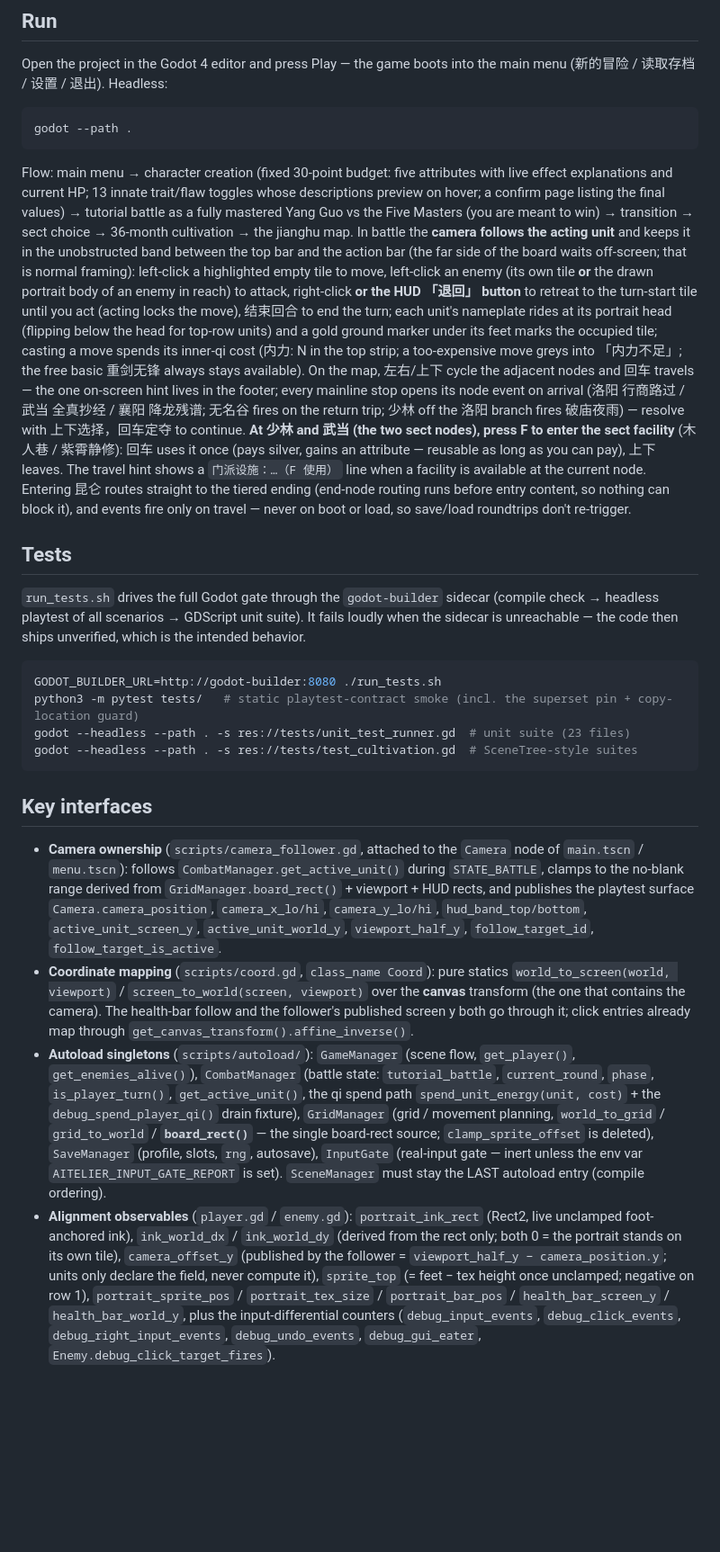
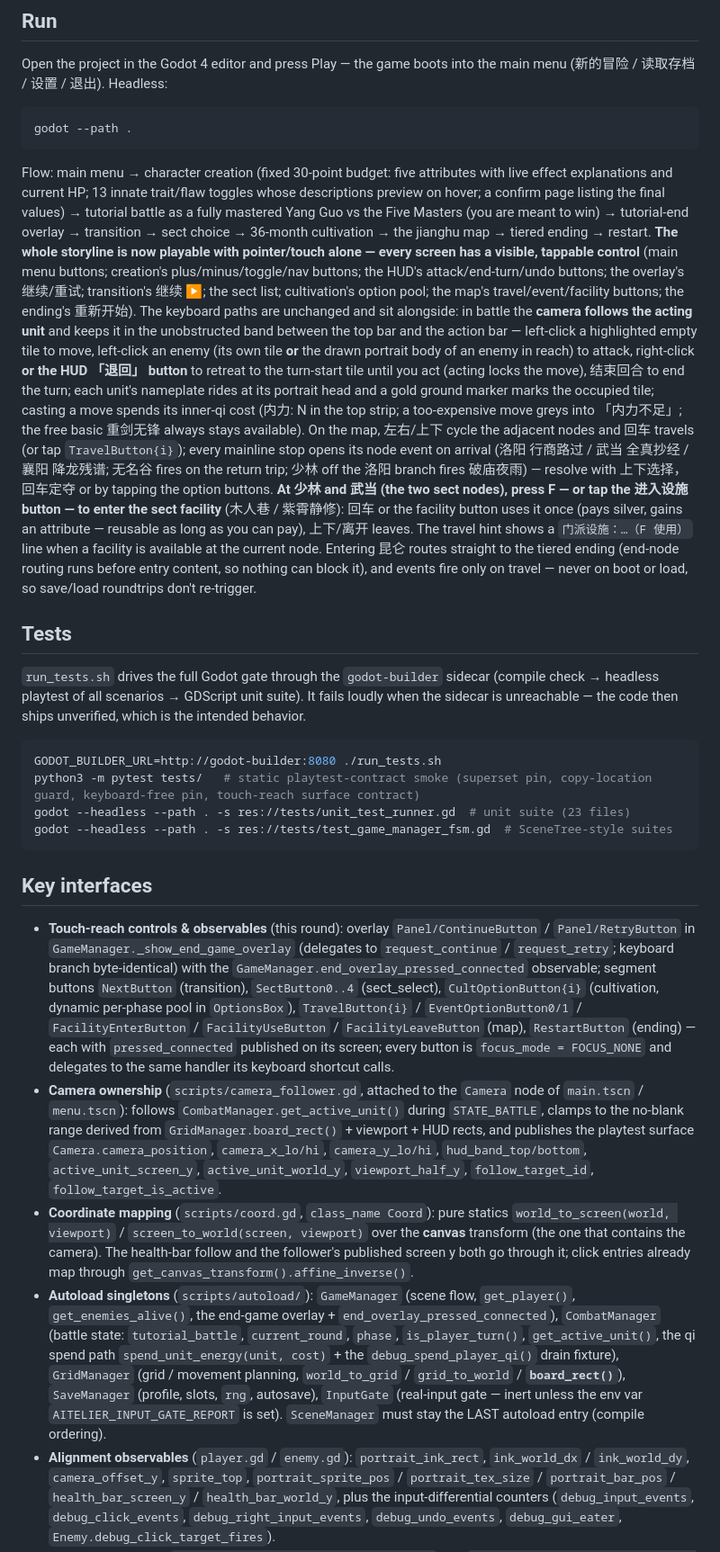
Before and after one commit to linxuhao/jinyong-heroes, a Markdown page: README.md, the part around one of its changes. Shown at 90% size. Drawn GitHub-style; blank space fills up the shorter version.

Commit message:
dpe_game/5: [jinyong-touch] (1 file(s))

````diff
--- a/README.md
+++ b/README.md
@@ -155,29 +172,33 @@ Flow: main menu → character creation (fixed 30-point budget: five attributes
 with live effect explanations and current HP; 13 innate trait/flaw toggles
 whose descriptions preview on hover; a confirm page listing the final values)
 → tutorial battle as a fully mastered Yang Guo vs the Five Masters (you are
-meant to win) → transition → sect choice → 36-month cultivation → the
-jianghu map. In battle the **camera follows the acting unit** and keeps it in
-the unobstructed band between the top bar and the action bar (the far side of
-the board waits off-screen; that is normal framing): left-click a highlighted
-empty tile to move, left-click an enemy (its own tile **or** the drawn
-portrait body of an enemy in reach) to attack, right-click **or the HUD
-「退回」 button** to retreat to the turn-start tile until you act (acting
-locks the move), 结束回合 to end the turn; each unit's nameplate rides at its
-portrait head (flipping below the head for top-row units) and a gold ground
-marker under its feet marks the occupied tile; casting a move spends its
-inner-qi cost (内力: N in the top strip; a too-expensive move greys into
+meant to win) → tutorial-end overlay → transition → sect choice → 36-month
+cultivation → the jianghu map → tiered ending → restart. **The whole storyline
+is now playable with pointer/touch alone — every screen has a visible, tappable
+control** (main menu buttons; creation's plus/minus/toggle/nav buttons; the
+HUD's attack/end-turn/undo buttons; the overlay's 继续/重试; transition's 继续 ▶;
+the sect list; cultivation's option pool; the map's travel/event/facility
+buttons; the ending's 重新开始). The keyboard paths are unchanged and sit
+alongside: in battle the **camera follows the acting unit** and keeps it in the
+unobstructed band between the top bar and the action bar — left-click a
+highlighted empty tile to move, left-click an enemy (its own tile **or** the
+drawn portrait body of an enemy in reach) to attack, right-click **or the HUD
+「退回」 button** to retreat to the turn-start tile until you act (acting locks
+the move), 结束回合 to end the turn; each unit's nameplate rides at its portrait
+head and a gold ground marker marks the occupied tile; casting a move spends
+its inner-qi cost (内力: N in the top strip; a too-expensive move greys into
 「内力不足」; the free basic 重剑无锋 always stays available). On the map,
-左右/上下 cycle the adjacent nodes and 回车 travels — the one on-screen hint
-lives in the footer; every mainline stop opens its node event on arrival
-(洛阳 行商路过 / 武当 全真抄经 / 襄阳 降龙残谱; 无名谷 fires on the return
-trip; 少林 off the 洛阳 branch fires 破庙夜雨) — resolve with
-上下选择，回车定夺 to continue. **At 少林 and 武当 (the two sect nodes), press
-F to enter the sect facility** (木人巷 / 紫霄静修): 回车 uses it once (pays
-silver, gains an attribute — reusable as long as you can pay), 上下 leaves.
-The travel hint shows a `门派设施：…（F 使用）` line when a facility is
-available at the current node. Entering 昆仑 routes straight to the tiered
-ending (end-node routing runs before entry content, so nothing can block it),
-and events fire only on travel — never on boot or load, so save/load
+左右/上下 cycle the adjacent nodes and 回车 travels (or tap `TravelButton{i}`);
+every mainline stop opens its node event on arrival (洛阳 行商路过 / 武当 全真抄经 /
+襄阳 降龙残谱; 无名谷 fires on the return trip; 少林 off the 洛阳 branch fires
+破庙夜雨) — resolve with 上下选择，回车定夺 or by tapping the option buttons.
+**At 少林 and 武当 (the two sect nodes), press F — or tap the 进入设施 button — to
+enter the sect facility** (木人巷 / 紫霄静修): 回车 or the facility button uses it
+once (pays silver, gains an attribute — reusable as long as you can pay),
+上下/离开 leaves. The travel hint shows a `门派设施：…（F 使用）` line when a
+facility is available at the current node. Entering 昆仑 routes straight to the
+tiered ending (end-node routing runs before entry content, so nothing can block
+it), and events fire only on travel — never on boot or load, so save/load
 roundtrips don't re-trigger.
 
 ## Tests
@@ -189,13 +210,25 @@ unverified, which is the intended behavior.
 
 ```bash
 GODOT_BUILDER_URL=http://godot-builder:8080 ./run_tests.sh
-python3 -m pytest tests/   # static playtest-contract smoke (incl. the superset pin + copy-location guard)
+python3 -m pytest tests/   # static playtest-contract smoke (superset pin, copy-location guard, keyboard-free pin, touch-reach surface contract)
 godot --headless --path . -s res://tests/unit_test_runner.gd  # unit suite (23 files)
-godot --headless --path . -s res://tests/test_cultivation.gd  # SceneTree-style suites
+godot --headless --path . -s res://tests/test_game_manager_fsm.gd  # SceneTree-style suites
 ```
 
 ## Key interfaces
 
+- **Touch-reach controls & observables** (this round): overlay
+  `Panel/ContinueButton` / `Panel/RetryButton` in
+  `GameManager._show_end_game_overlay` (delegates to `request_continue` /
+  `request_retry`; keyboard branch byte-identical) with the
+  `GameManager.end_overlay_pressed_connected` observable; segment buttons
+  `NextButton` (transition), `SectButton0..4` (sect_select),
+  `CultOptionButton{i}` (cultivation, dynamic per-phase pool in `OptionsBox`),
+  `TravelButton{i}` / `EventOptionButton0/1` / `FacilityEnterButton` /
+  `FacilityUseButton` / `FacilityLeaveButton` (map), `RestartButton` (ending) —
+  each with `pressed_connected` published on its screen; every button is
+  `focus_mode = FOCUS_NONE` and delegates to the same handler its keyboard
+  shortcut calls.
 - **Camera ownership** (`scripts/camera_follower.gd`, attached to the
   `Camera` node of `main.tscn` / `menu.tscn`): follows
   `CombatManager.get_active_unit()` during `STATE_BATTLE`, clamps to the
@@ -211,24 +244,20 @@ godot --headless --path . -s res://tests/test_cultivation.gd  # SceneTree-style
   go through it; click entries already map through
   `get_canvas_transform().affine_inverse()`.
 - **Autoload singletons** (`scripts/autoload/`): `GameManager` (scene flow,
-  `get_player()`, `get_enemies_alive()`), `CombatManager` (battle state:
+  `get_player()`, `get_enemies_alive()`, the end-game overlay +
+  `end_overlay_pressed_connected`), `CombatManager` (battle state:
   `tutorial_battle`, `current_round`, `phase`, `is_player_turn()`,
   `get_active_unit()`, the qi spend path `spend_unit_energy(unit, cost)` +
   the `debug_spend_player_qi()` drain fixture), `GridManager` (grid /
-  movement planning, `world_to_grid` / `grid_to_world` / **`board_rect()`** —
-  the single board-rect source; `clamp_sprite_offset` is deleted),
+  movement planning, `world_to_grid` / `grid_to_world` / **`board_rect()`**),
   `SaveManager` (profile, slots, `rng`, autosave), `InputGate` (real-input
   gate — inert unless the env var `AITELIER_INPUT_GATE_REPORT` is set).
   `SceneManager` must stay the LAST autoload entry (compile ordering).
-- **Alignment observables** (`player.gd` / `enemy.gd`): `portrait_ink_rect`
-  (Rect2, live unclamped foot-anchored ink), `ink_world_dx` / `ink_world_dy`
-  (derived from the rect only; both 0 = the portrait stands on its own tile),
-  `camera_offset_y` (published by the follower = `viewport_half_y −
-  camera_position.y`; units only declare the field, never compute it),
-  `sprite_top` (= feet − tex height once unclamped; negative on row 1),
-  `portrait_sprite_pos` / `portrait_tex_size` /
-  `portrait_bar_pos` / `health_bar_screen_y` / `health_bar_world_y`, plus the
-  input-differential counters (`debug_input_events`, `debug_click_events`,
+- **Alignment observables** (`player.gd` / `enemy.gd`): `portrait_ink_rect`,
+  `ink_world_dx` / `ink_world_dy`, `camera_offset_y`, `sprite_top`,
+  `portrait_sprite_pos` / `portrait_tex_size` / `portrait_bar_pos` /
+  `health_bar_screen_y` / `health_bar_world_y`, plus the input-differential
+  counters (`debug_input_events`, `debug_click_events`,
   `debug_right_input_events`, `debug_undo_events`, `debug_gui_eater`,
   `Enemy.debug_click_target_fires`).
 - **Battle click priority**: `Player.resolve_click_step(...) -> int` and
````
Also changed, not shown: other parts of README.md (+216 -199 lines).
